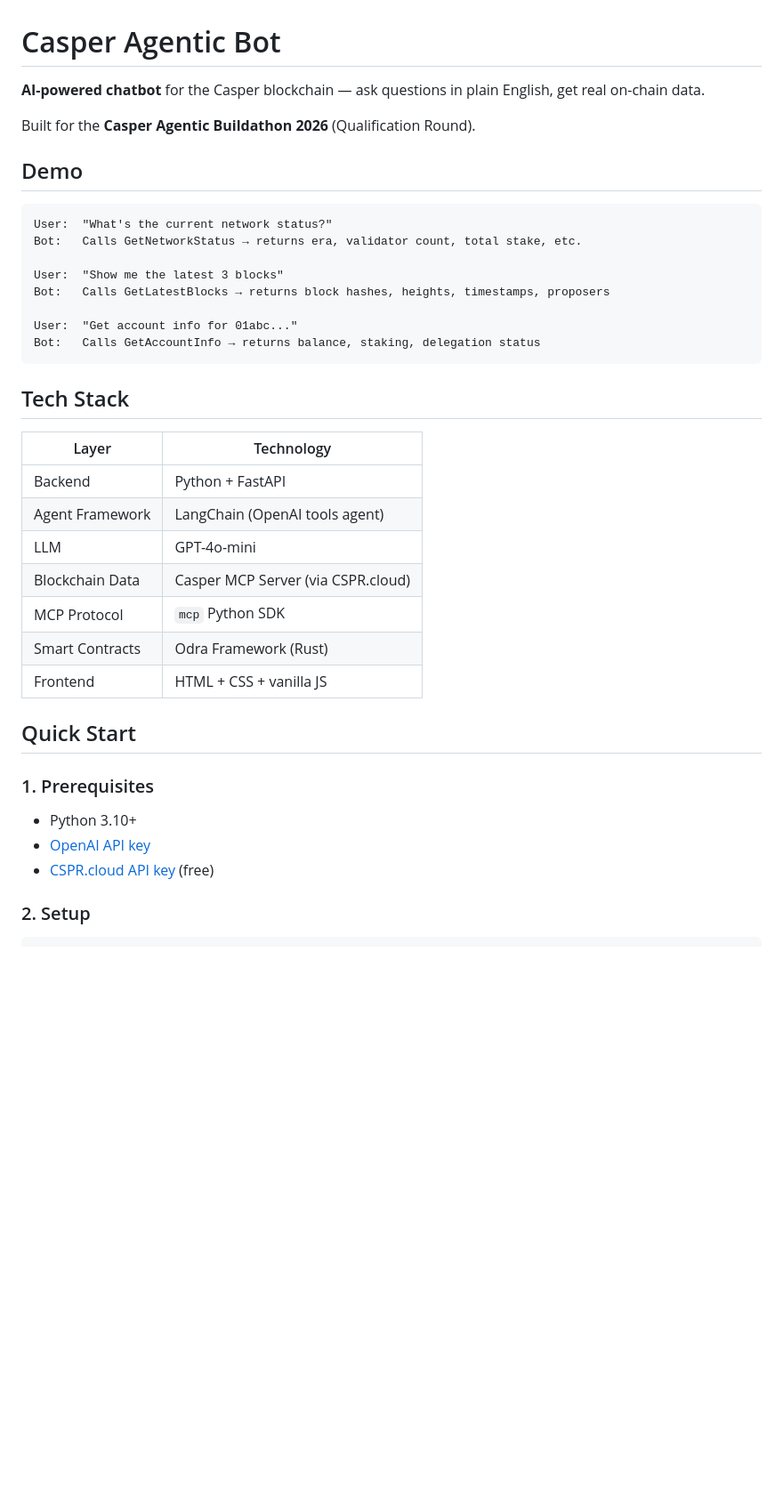
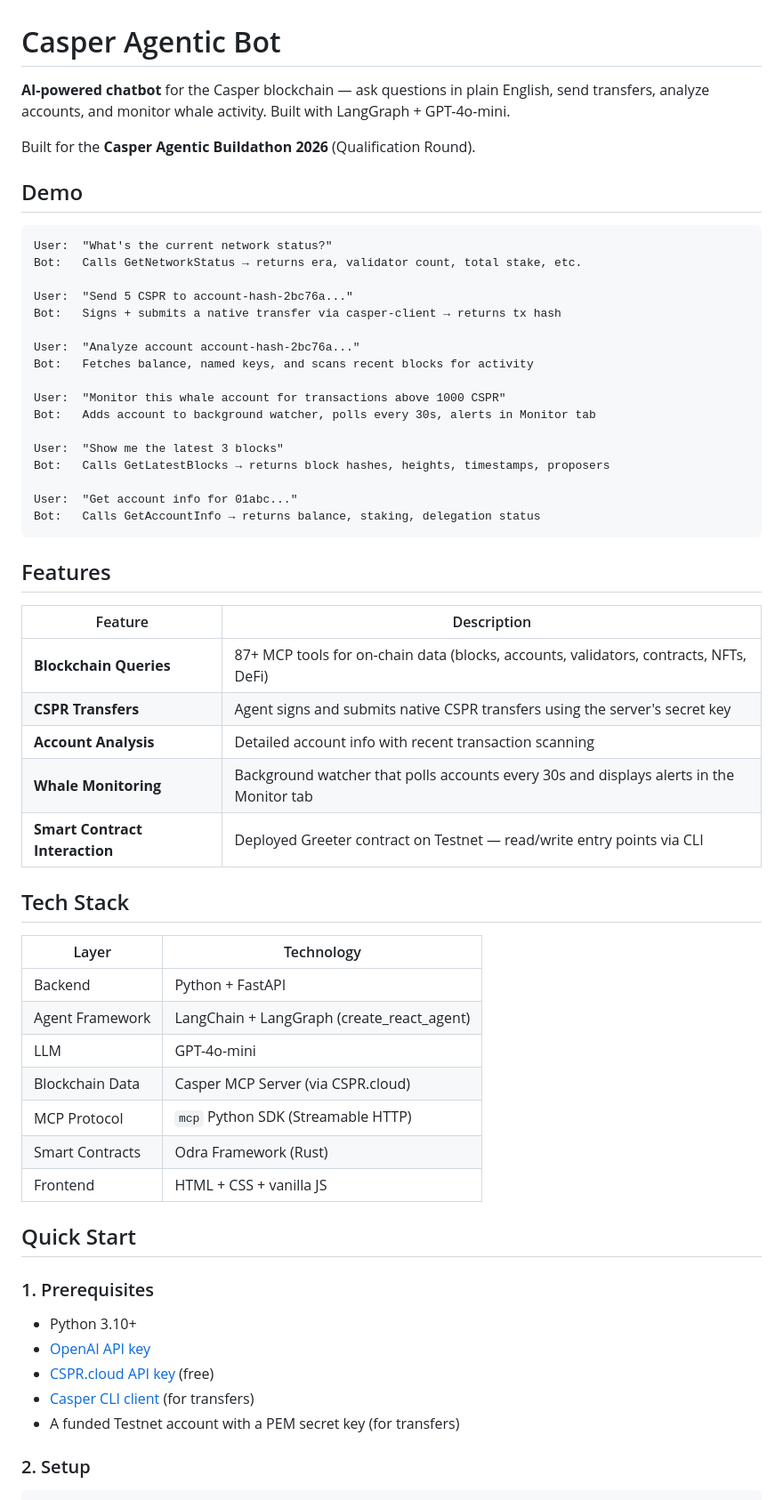
Before and after one commit to t9fiction/casper-agentic-bot, a Markdown page: README.md, the part around one of its changes. Shown at 89% size. GitHub-like rendering; blank space fills up the shorter version.

Commit message:
docs: update README with transfers, analysis, monitoring features

````diff
--- a/README.md
+++ b/README.md
@@ -1,6 +1,6 @@
 # Casper Agentic Bot
 
-**AI-powered chatbot** for the Casper blockchain — ask questions in plain English, get real on-chain data.
+**AI-powered chatbot** for the Casper blockchain — ask questions in plain English, send transfers, analyze accounts, and monitor whale activity. Built with LangGraph + GPT-4o-mini.
 
 Built for the **Casper Agentic Buildathon 2026** (Qualification Round).
 
@@ -10,6 +10,15 @@ Built for the **Casper Agentic Buildathon 2026** (Qualification Round).
 User:  "What's the current network status?"
 Bot:   Calls GetNetworkStatus → returns era, validator count, total stake, etc.
 
+User:  "Send 5 CSPR to account-hash-2bc76a..."
+Bot:   Signs + submits a native transfer via casper-client → returns tx hash
+
+User:  "Analyze account account-hash-2bc76a..."
+Bot:   Fetches balance, named keys, and scans recent blocks for activity
+
+User:  "Monitor this whale account for transactions above 1000 CSPR"
+Bot:   Adds account to background watcher, polls every 30s, alerts in Monitor tab
+
 User:  "Show me the latest 3 blocks"
 Bot:   Calls GetLatestBlocks → returns block hashes, heights, timestamps, proposers
 
@@ -17,15 +26,25 @@ User:  "Get account info for 01abc..."
 Bot:   Calls GetAccountInfo → returns balance, staking, delegation status
 ```
 
+## Features
+
+| Feature | Description |
+|---|---|
+| **Blockchain Queries** | 87+ MCP tools for on-chain data (blocks, accounts, validators, contracts, NFTs, DeFi) |
+| **CSPR Transfers** | Agent signs and submits native CSPR transfers using the server's secret key |
+| **Account Analysis** | Detailed account info with recent transaction scanning |
+| **Whale Monitoring** | Background watcher that polls accounts every 30s and displays alerts in the Monitor tab |
+| **Smart Contract Interaction** | Deployed Greeter contract on Testnet — read/write entry points via CLI |
+
 ## Tech Stack
 
 | Layer | Technology |
 |---|---|
 | Backend | Python + FastAPI |
-| Agent Framework | LangChain (OpenAI tools agent) |
+| Agent Framework | LangChain + LangGraph (create_react_agent) |
 | LLM | GPT-4o-mini |
 | Blockchain Data | Casper MCP Server (via CSPR.cloud) |
-| MCP Protocol | `mcp` Python SDK |
+| MCP Protocol | `mcp` Python SDK (Streamable HTTP) |
 | Smart Contracts | Odra Framework (Rust) |
 | Frontend | HTML + CSS + vanilla JS |
 
@@ -35,6 +54,8 @@ Bot:   Calls GetAccountInfo → returns balance, staking, delegation status
 - Python 3.10+
 - [OpenAI API key](https://platform.openai.com/api-keys)
 - [CSPR.cloud API key](https://cspr.cloud) (free)
+- [Casper CLI client](https://docs.casper.network/developers/cli/setup/) (for transfers)
+- A funded Testnet account with a PEM secret key (for transfers)
 
 ### 2. Setup
 
````
Also changed, not shown: other parts of README.md (+29 -11 lines).
